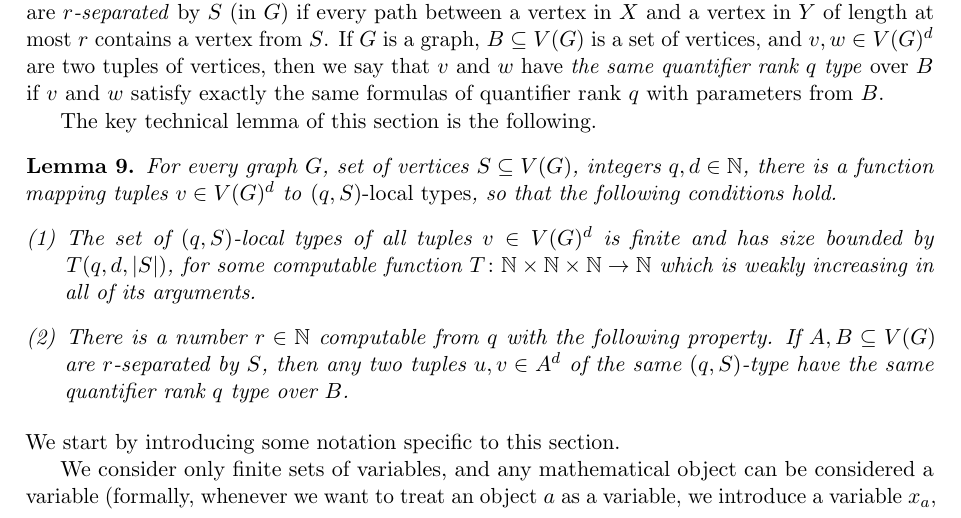
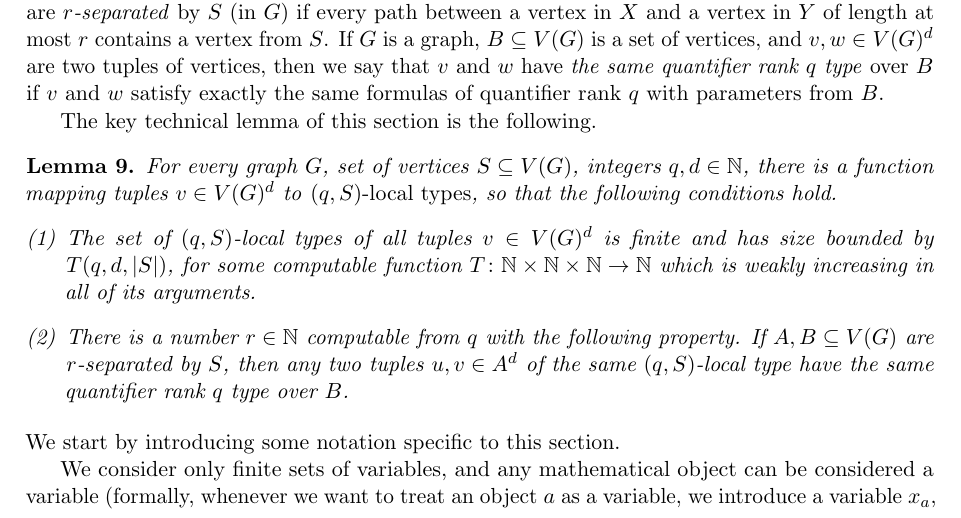
Before and after one commit to szymtor/unifostab, a LaTeX paper (nd-stable-new.tex, which reads gaifman.tex): part of page 12 of 25, cut so that both start at the same text. Compiled offline with pdfLaTeX.

Commit message:
missing word added

```diff
--- a/gaifman.tex
+++ b/gaifman.tex
@@ -47,7 +47,7 @@ hold.
 		 If $A,B\subset V(G)$ are
  $r$-separated by $S$,
 then any two tuples $u,v\in A^d$
-		 of the same $(q,S)$-type
+		 of the same $(q,S)$-local type
 have
 		 the same  quantifier rank $q$ type
 		 over $B$.
```
